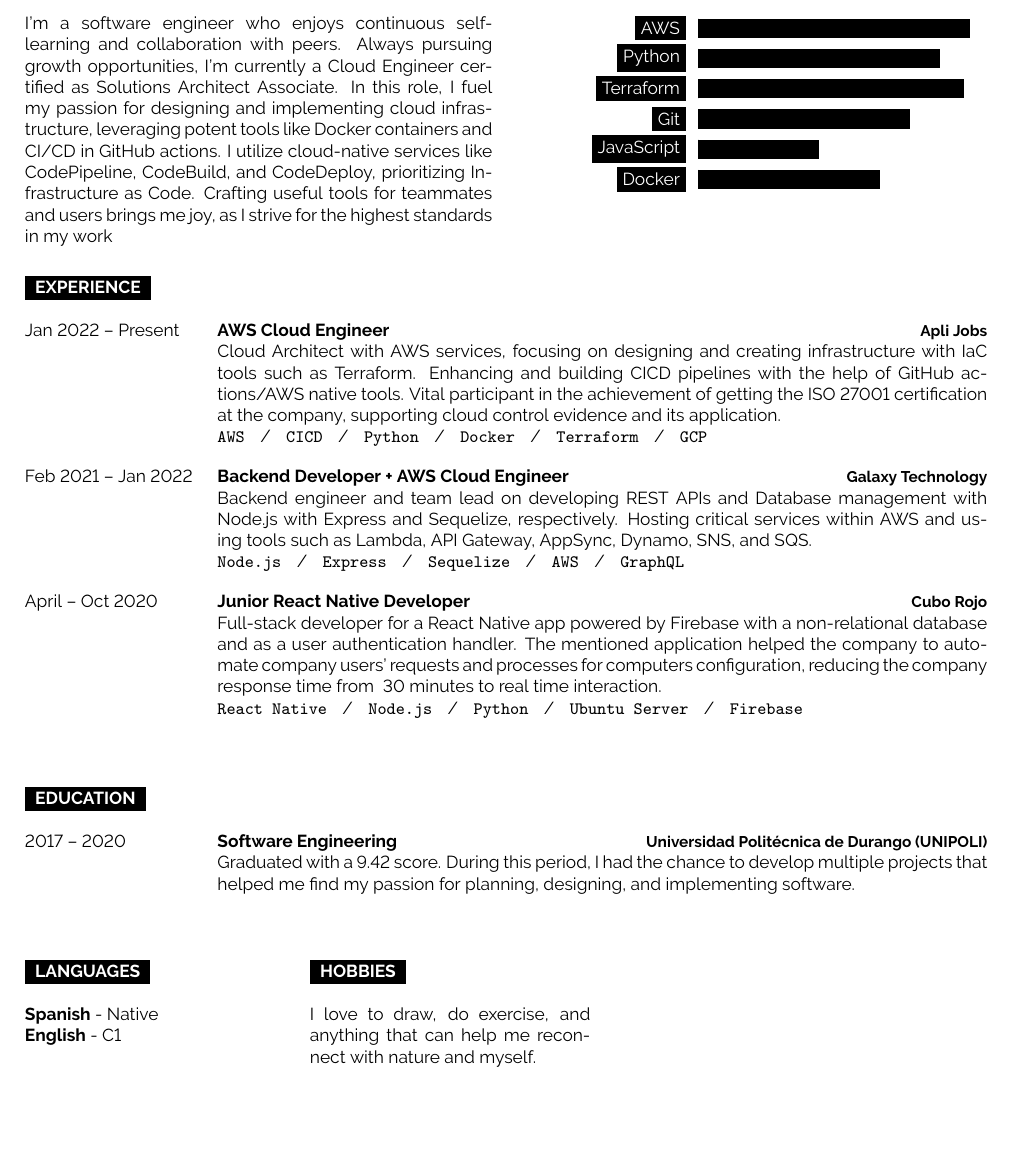
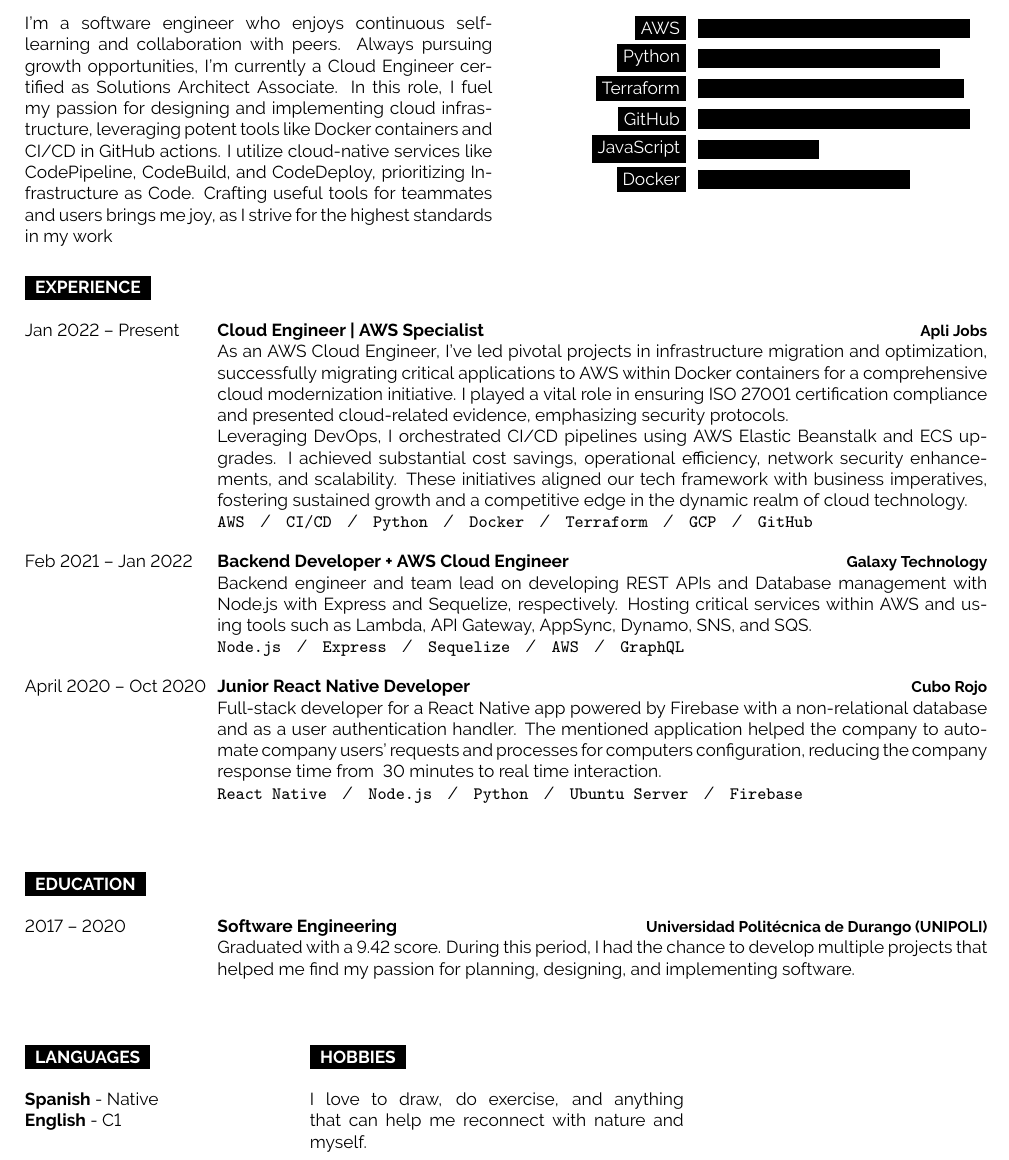
Before and after one commit to OsainAbitia/resume, a LaTeX document (Abitia-Osain.tex): part of the page, cut so that both start at the same text, the shorter picture padded with empty space. Compiled offline with pdfLaTeX.

Commit message:
CV updated

```diff
--- a/Abitia-Osain.tex
+++ b/Abitia-Osain.tex
@@ -305,12 +305,12 @@
 	\begin{minipage}[t]{0.4\textwidth}\hrule height 0pt width 0pt%
 		\vspace{-10pt}%
 		\begin{barchart}{10}{5.5}{red}{white}{black}{black}{black}{black}
-			\baritem{50}{AWS}{0}{0}{90}
+			\baritem{90}{AWS}{0}{0}{90}
 			\baritem{80}{Python}{0}{0}{80}
 			\baritem{80}{Terraform}{0}{0}{88}
-			\baritem{80}{Git}{0}{0}{70}
+			\baritem{90}{GitHub}{0}{0}{90}
 			\baritem{40}{JavaScript}{0}{0}{40}
-			\baritem{50}{Docker}{0}{0}{60}
+			\baritem{70}{Docker}{0}{0}{70}
 		\end{barchart}
 	\end{minipage}%
 	\vspace{0.5cm}
@@ -323,14 +323,20 @@
 	\begin{entrylist}
 		\entry
 		{Jan 2022 – Present}
-		{AWS Cloud Engineer}
+		{Cloud Engineer | AWS Specialist}
 		{Apli Jobs}
-		{Cloud Architect with AWS services, focusing on designing and creating
-        infrastructure with IaC tools such as Terraform. Enhancing and building CICD
-        pipelines with the help of GitHub actions/AWS native tools.
-        Vital participant in the achievement of getting the ISO 27001 certification at the
-        company, supporting cloud control evidence and its application.\\
-			\texttt{AWS}\slashsep\texttt{CICD}\slashsep\texttt{Python}\slashsep\texttt{Docker}\slashsep\texttt{Terraform}\slashsep\texttt{GCP}}
+		{As an AWS Cloud Engineer, I've led pivotal projects in infrastructure
+		migration and optimization, successfully migrating critical applications to AWS
+		within Docker containers for a comprehensive cloud modernization initiative. I
+		played a vital role in ensuring ISO 27001 certification compliance and presented
+		cloud-related evidence, emphasizing security protocols.
+		\hfil\break
+		Leveraging DevOps, I orchestrated CI/CD pipelines using AWS Elastic Beanstalk and
+		ECS upgrades. I achieved substantial cost savings, operational efficiency, network
+		security enhancements, and scalability. These initiatives aligned our tech framework
+		with business imperatives, fostering sustained growth and a competitive edge in the
+		dynamic realm of cloud technology.\\
+			\texttt{AWS}\slashsep\texttt{CI/CD}\slashsep\texttt{Python}\slashsep\texttt{Docker}\slashsep\texttt{Terraform}\slashsep\texttt{GCP}\slashsep\texttt{GitHub}}
 		\entry
 		{Feb 2021 – Jan 2022}
 		{Backend Developer + AWS Cloud Engineer}
@@ -340,7 +346,7 @@
         AWS and using tools such as Lambda, API Gateway, AppSync, Dynamo, SNS, and SQS.\\
 			\texttt{Node.js}\slashsep\texttt{Express}\slashsep\texttt{Sequelize}\slashsep\texttt{AWS}\slashsep\texttt{GraphQL}}
 		\entry
-		{April – Oct 2020}
+		{April 2020 – Oct 2020}
 		{Junior React Native Developer}
 		{Cubo Rojo}
 		{Full-stack developer for a React Native app powered by Firebase with a non-relational
@@ -372,7 +378,7 @@
 		\textbf{English} - C1\\
 	\end{minipage}%
 	\hspace{0cm}
-	\begin{minipage}[t]{0.3\textwidth}\hrule height 0pt width 0pt%
+	\begin{minipage}[t]{0.4\textwidth}\hrule height 0pt width 0pt%
 		\cvsect{Hobbies}
 		I love to draw, do exercise, and anything that can help me
 		reconnect with nature and myself.
```
Also changed, not shown: Abitia-Osain.pdf.
